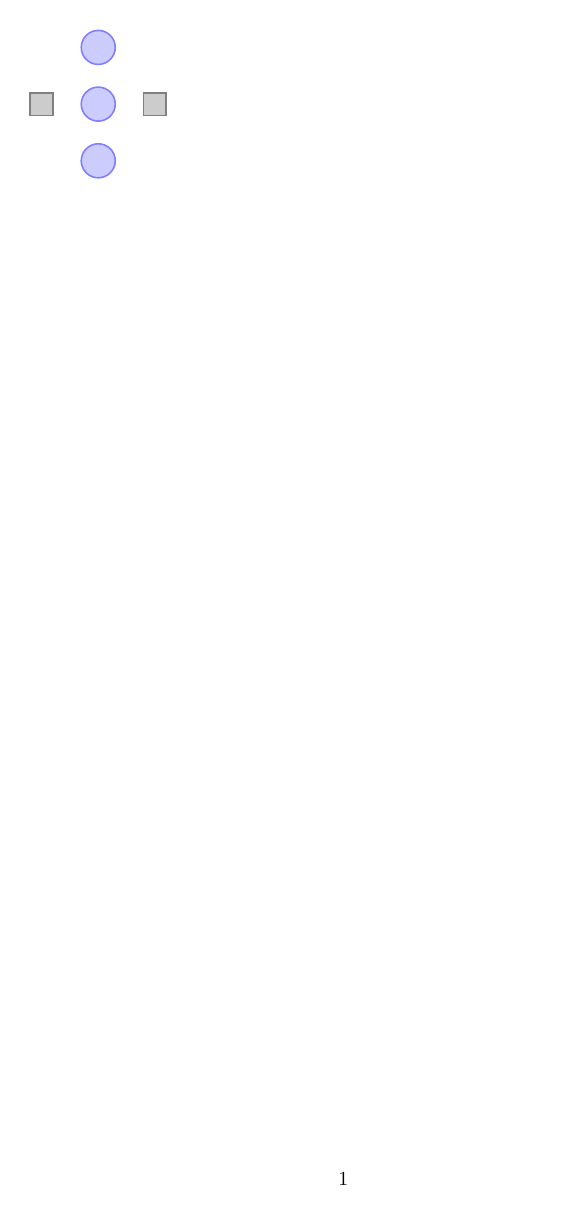
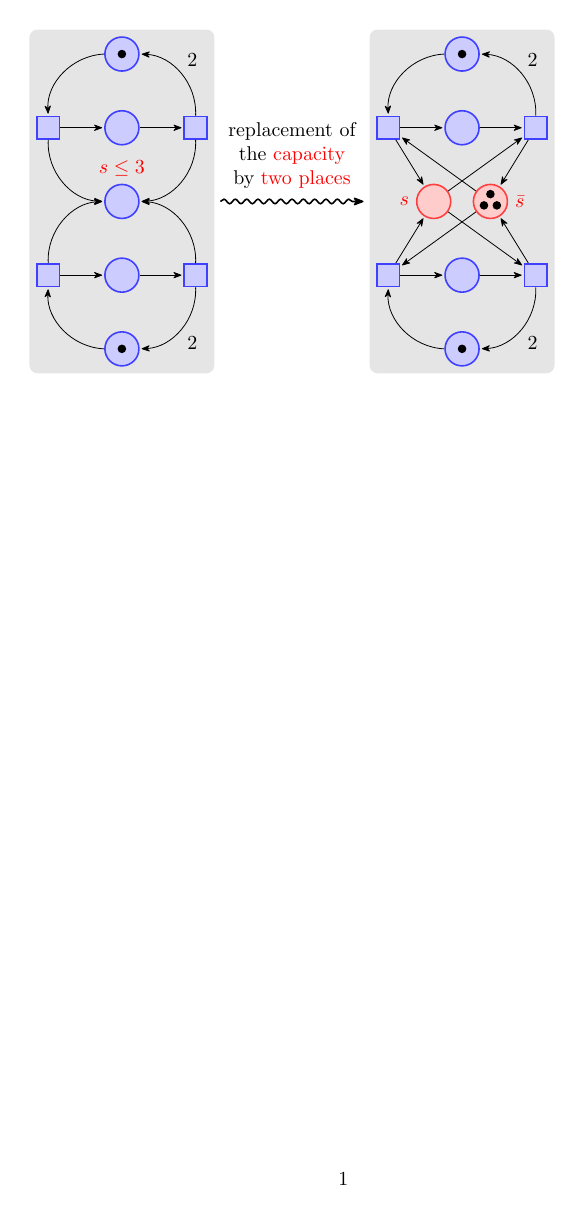
Before and after one commit to isedaniel/tikz-tutorials, a LaTeX document (02-a-petri-net-for-hagen/00.tex): the whole page. Compiled offline with pdfLaTeX.

Commit message:
petri net done

```diff
--- a/02-a-petri-net-for-hagen/00.tex
+++ b/02-a-petri-net-for-hagen/00.tex
@@ -23,7 +47,69 @@
-  \node [place]      (waiting)        at (0,2)  {};
-  \node [place]      (critical)       at (0,1)  {};
-  \node [place]      (semaphore)      at (0,0)  {};
-  \node [transition] (leave critical) at (-1,1) {};
-  \node [transition] (enter critical) at (1,1)  {};
+  % places
+  \node [place, tokens=1] (w1)                                   {};
+  \node [place]           (c1) [below=of w1]                     {};
+  \node [place]           (s)  [below=of c1,label=above:$s\leq3$]{};
+  \node [place]           (c2) [below=of s]                      {};
+  \node [place, tokens=1] (w2) [below=of c2]                     {};
+
+  % transitions
+  \node [transition] (e1) [left=of c1] {}
+  edge [pre,bend left] (w1)
+  edge [post,bend right] (s)
+  edge [post] (c1);
+  \node [transition] (e2) [left=of c2] {}
+  edge [pre,bend right] (w2)
+  edge [post,bend left] (s)
+  edge [post] (c2);
+  \node [transition] (l1) [right=of c1] {}
+  edge [pre] (c1)
+  edge [post,bend left] (s)
+  edge [post, bend right] node[swap] {2} (w1);
+  \node [transition] (l2) [right=of c2] {}
+  edge [pre] (c2)
+  edge [post,bend right] (s)
+  edge [post,bend left] node {2} (w2);
+
+  \begin{scope}[xshift=6cm]
+    \node [place,tokens=1]     (w1')                            {};
+    \node [place]              (c1') [below=of w1']             {};
+    \node [red place]          (s1') [below=of c1',xshift=-5mm]
+    [label=left:$s$]                                    {};
+    \node [red place,tokens=3] (s2') [below=of c1',xshift=5mm]
+    [label=right:$\bar s$]                              {};
+    \node [place]              (c2') [below=of s1',xshift=5mm]  {};
+    \node [place,tokens=1]     (w2') [below=of c2']             {};
+
+    \node [transition] (e1') [left=of c1'] {}
+    edge [pre,bend left]                  (w1')
+    edge [post]                           (s1')
+    edge [pre]                            (s2')
+    edge [post]                           (c1');
+    \node [transition] (e2') [left=of c2'] {}
+    edge [pre,bend right]                 (w2')
+    edge [post]                           (s1')
+    edge [pre]                            (s2')
+    edge [post]                           (c2');
+    \node [transition] (l1') [right=of c1'] {}
+    edge [pre]                            (c1')
+    edge [pre]                            (s1')
+    edge [post]                           (s2')
+    edge [post,bend right] node[swap] {2} (w1');
+    \node [transition] (l2') [right=of c2'] {}
+    edge [pre]                            (c2')
+    edge [pre]                            (s1')
+    edge [post]                           (s2')
+    edge [post,bend left]  node {2}       (w2');
+  \end{scope}
+
+  \begin{scope}[on background layer]
+    \node (r1) [fill=black!10,rounded corners,fit=(w1)(w2)(e1)(e2)(l1)(l2)] {};
+    \node (r2) [fill=black!10,rounded corners,fit=(w1')(w2')(e1')(e2')(l1')(l2')] {};
+  \end{scope}
+
+  \draw [shorten >=1mm,->,thick,decorate,
+         decoration={snake,amplitude=.4mm,segment length=2mm,
+                     pre=moveto,pre length=1mm,post length=2mm}]
+    (r1) -- (r2) node [above=1mm,midway,text width=3cm,align=center]
+      {replacement of the \textcolor{red}{capacity} by \textcolor{red}{two places}};
 \end{tikzpicture}
 \end{document}
```
Also changed, not shown: 02-a-petri-net-for-hagen/00.tex (44 more changed lines).
